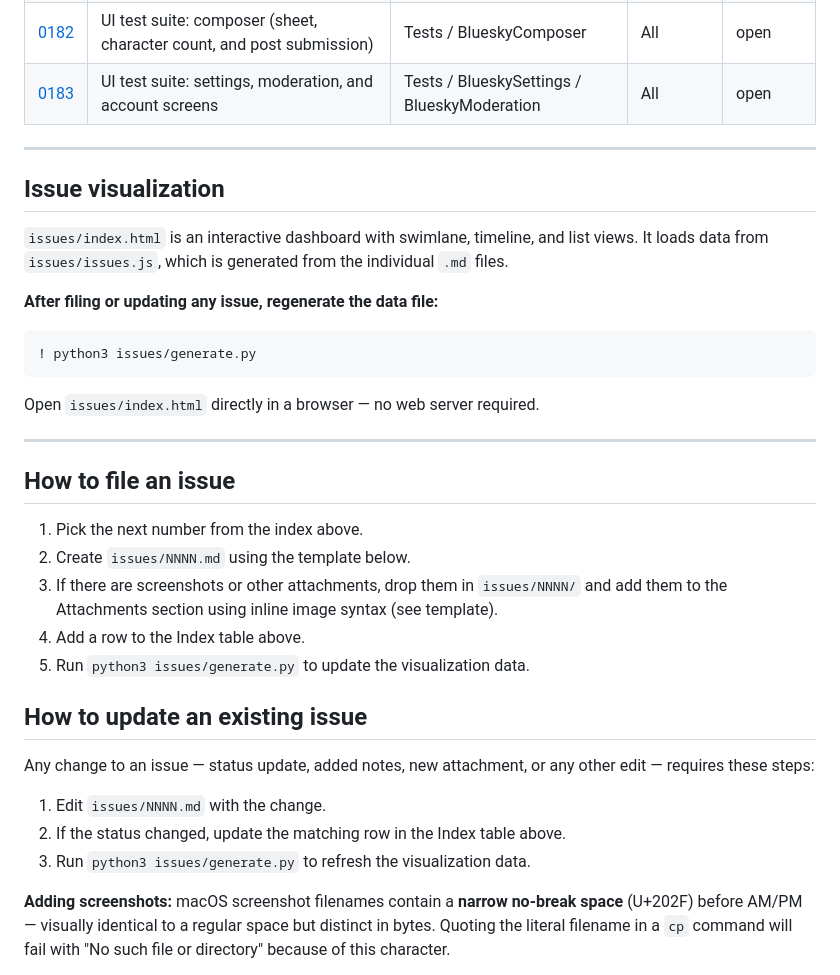
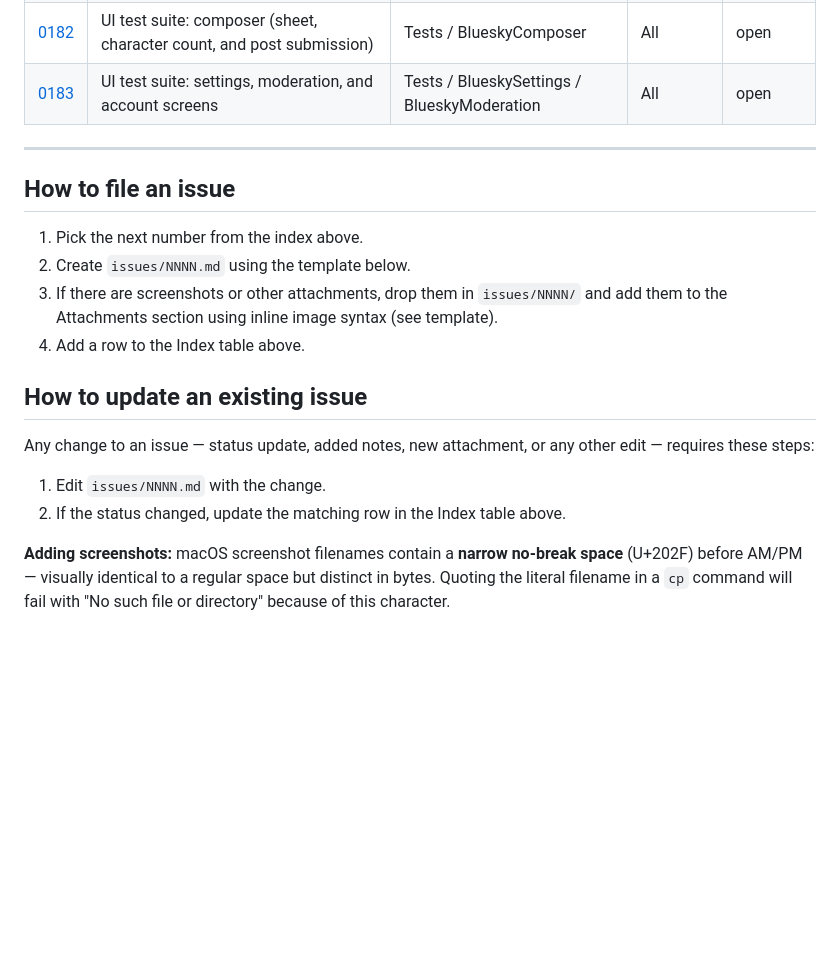
Before and after one commit to brennanMKE/Bluesky-Migration, a Markdown page: Issues.md, the part around the change. Rendered like a GitHub page; blank space fills up the shorter version.

Commit message:
Remove generate.py step from issue workflow — Mac app reads markdown files directly

````diff
--- a/Issues.md
+++ b/Issues.md
@@ -139,27 +139,12 @@ Issues are described verbally (or with screenshots) and recorded here so work is
 
 ---
 
-## Issue visualization
-
-`issues/index.html` is an interactive dashboard with swimlane, timeline, and list views. It loads data from `issues/issues.js`, which is generated from the individual `.md` files.
-
-**After filing or updating any issue, regenerate the data file:**
-
-```
-! python3 issues/generate.py
-```
-
-Open `issues/index.html` directly in a browser — no web server required.
-
----
-
 ## How to file an issue
 
 1. Pick the next number from the index above.
 2. Create `issues/NNNN.md` using the template below.
 3. If there are screenshots or other attachments, drop them in `issues/NNNN/` and add them to the Attachments section using inline image syntax (see template).
 4. Add a row to the Index table above.
-5. Run `python3 issues/generate.py` to update the visualization data.
 
 ## How to update an existing issue
 
@@ -167,7 +152,6 @@ Any change to an issue — status update, added notes, new attachment, or any ot
 
 1. Edit `issues/NNNN.md` with the change.
 2. If the status changed, update the matching row in the Index table above.
-3. Run `python3 issues/generate.py` to refresh the visualization data.
 
 **Adding screenshots:** macOS screenshot filenames contain a **narrow no-break space** (U+202F) before AM/PM — visually identical to a regular space but distinct in bytes. Quoting the literal filename in a `cp` command will fail with "No such file or directory" because of this character.
 
````
Also changed, not shown: CLAUDE.md (+2 -3 lines).
